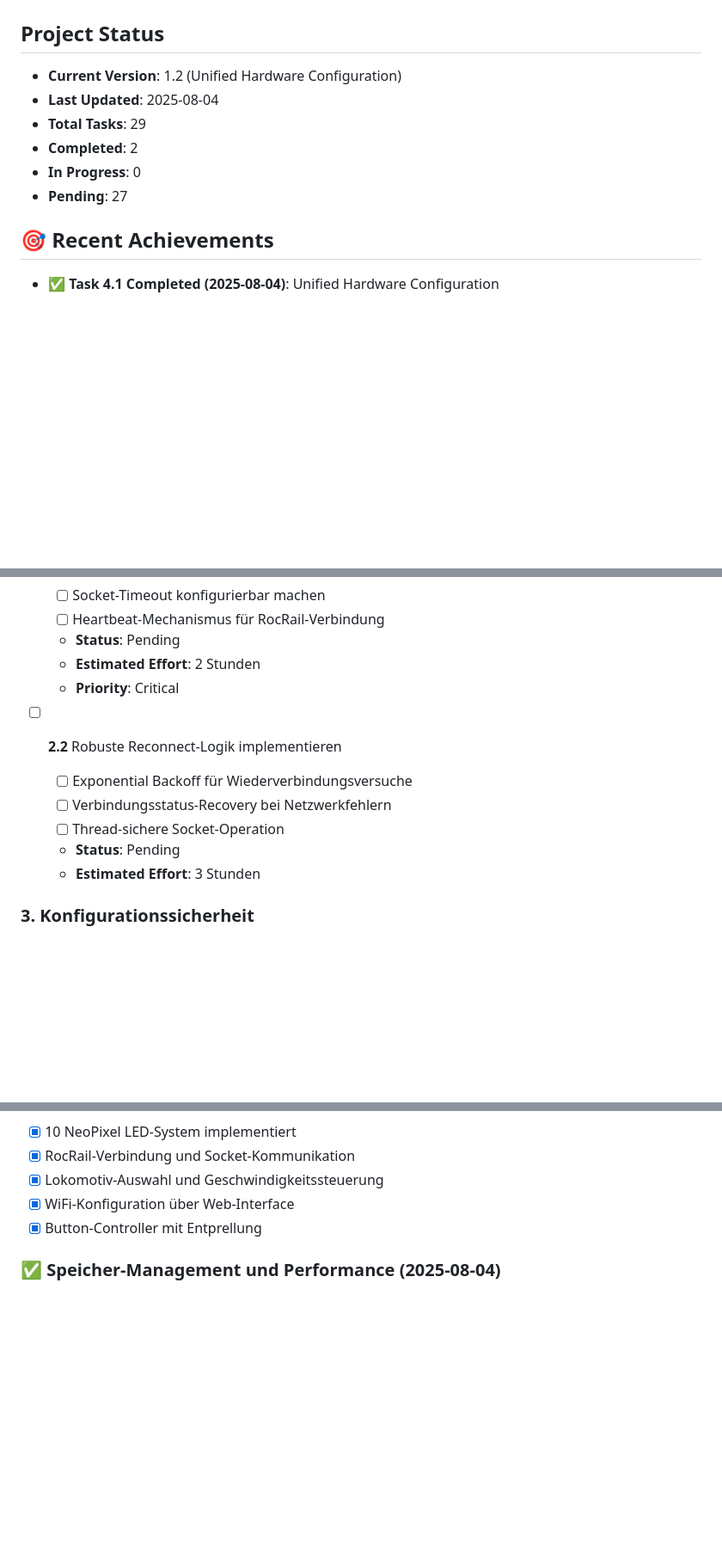
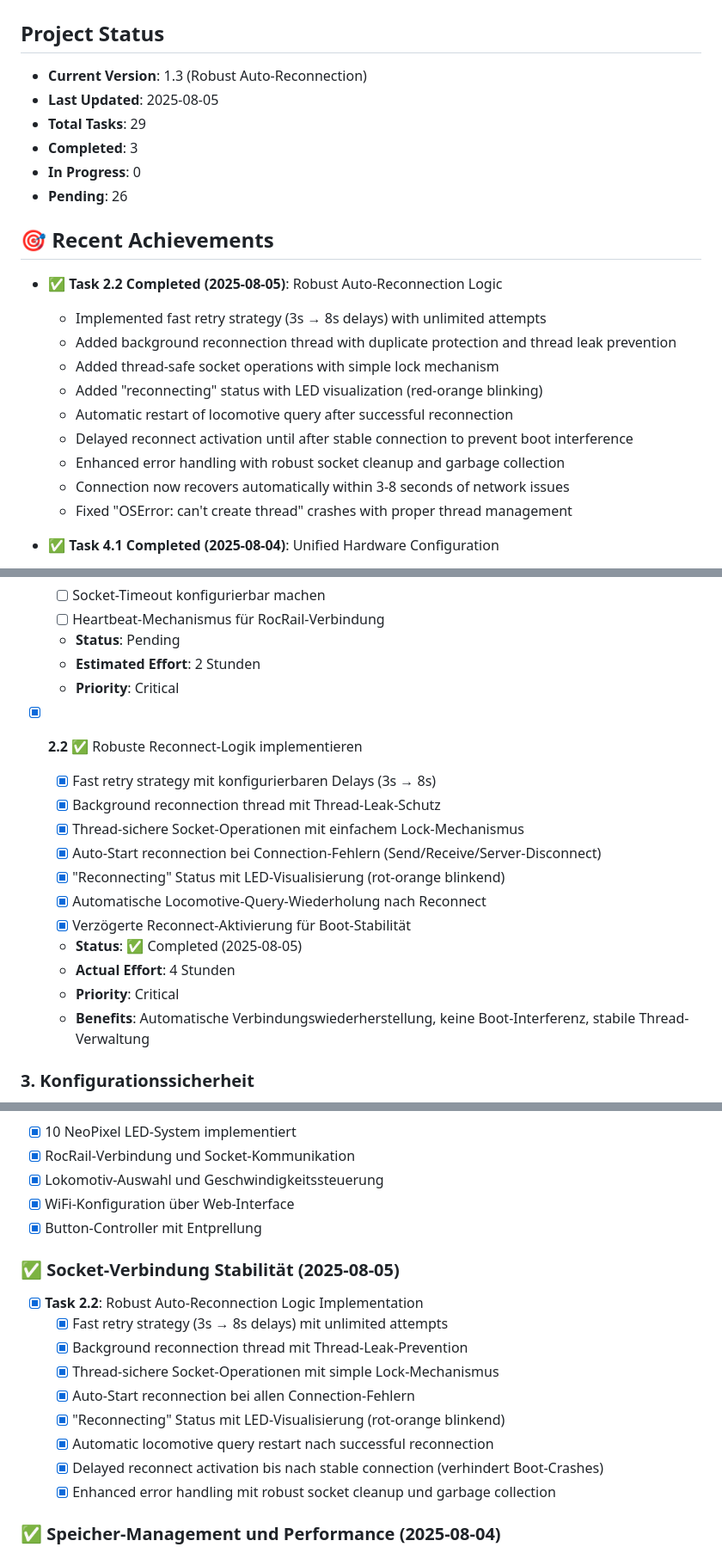
Before and after one commit to hggerdd/rocrail_remote_controller, a Markdown page: firmware/TASKS.md, 3 parts joined by grey strips. Shown: that part at 86% size. Rendered like a GitHub page; blank space fills up the shorter version.

Commit message:
docs: Mark task 2.2 (Robust Auto-Reconnection) as completed
- Update project status: 2 → 3 completed tasks, version 1.3
- Add task 2.2 to Recent Achievements with detailed implementation summary
- Mark task 2.2 as completed in main task list with actual effort (4h)
- Update Technical Debt section - socket instability resolved
- Add new completed section for Socket-Verbindung Stabilität
- Update last modified date to 2025-08-05

Task 2.2 successfully implemented robust auto-reconnection logic with
delayed activation to prevent boot interference and thread leak protection.

```diff
--- a/firmware/TASKS.md
+++ b/firmware/TASKS.md
@@ -1,14 +1,25 @@
 # ESP32 Locomotive Controller - Task List
 
 ## Project Status
-- **Current Version**: 1.2 (Unified Hardware Configuration)
-- **Last Updated**: 2025-08-04
+- **Current Version**: 1.3 (Robust Auto-Reconnection)
+- **Last Updated**: 2025-08-05
 - **Total Tasks**: 29
-- **Completed**: 2
+- **Completed**: 3
 - **In Progress**: 0
-- **Pending**: 27
+- **Pending**: 26
 
 ## 🎯 Recent Achievements
+- **✅ Task 2.2 Completed (2025-08-05)**: Robust Auto-Reconnection Logic
+  - Implemented fast retry strategy (3s → 8s delays) with unlimited attempts
+  - Added background reconnection thread with duplicate protection and thread leak prevention
+  - Added thread-safe socket operations with simple lock mechanism
+  - Added "reconnecting" status with LED visualization (red-orange blinking)
+  - Automatic restart of locomotive query after successful reconnection
+  - Delayed reconnect activation until after stable connection to prevent boot interference
+  - Enhanced error handling with robust socket cleanup and garbage collection
+  - Connection now recovers automatically within 3-8 seconds of network issues
+  - Fixed "OSError: can't create thread" crashes with proper thread management
+
 - **✅ Task 4.1 Completed (2025-08-04)**: Unified Hardware Configuration
   - Merged `btn_config.py` and `rocrail_config.py` into unified system
   - Created `hardware_config.py` for hardware pin definitions and LED mappings
@@ -58,12 +69,18 @@
   - **Estimated Effort**: 2 Stunden
   - **Priority**: Critical
 
-- [ ] **2.2** Robuste Reconnect-Logik implementieren
-  - [ ] Exponential Backoff für Wiederverbindungsversuche
-  - [ ] Verbindungsstatus-Recovery bei Netzwerkfehlern
-  - [ ] Thread-sichere Socket-Operation
-  - **Status**: Pending
-  - **Estimated Effort**: 3 Stunden
+- [x] **2.2** ✅ Robuste Reconnect-Logik implementieren
+  - [x] Fast retry strategy mit konfigurierbaren Delays (3s → 8s)
+  - [x] Background reconnection thread mit Thread-Leak-Schutz
+  - [x] Thread-sichere Socket-Operationen mit einfachem Lock-Mechanismus
+  - [x] Auto-Start reconnection bei Connection-Fehlern (Send/Receive/Server-Disconnect)
+  - [x] "Reconnecting" Status mit LED-Visualisierung (rot-orange blinkend)
+  - [x] Automatische Locomotive-Query-Wiederholung nach Reconnect
+  - [x] Verzögerte Reconnect-Aktivierung für Boot-Stabilität
+  - **Status**: ✅ Completed (2025-08-05)
+  - **Actual Effort**: 4 Stunden
+  - **Priority**: Critical
+  - **Benefits**: Automatische Verbindungswiederherstellung, keine Boot-Interferenz, stabile Thread-Verwaltung
 
 ### 3. Konfigurationssicherheit
 - [ ] **3.1** WiFi-Credentials sicher speichern
@@ -227,6 +244,17 @@ lib/
 - [x] WiFi-Konfiguration über Web-Interface
 - [x] Button-Controller mit Entprellung
 
+### ✅ Socket-Verbindung Stabilität (2025-08-05)
+- [x] **Task 2.2**: Robust Auto-Reconnection Logic Implementation
+  - [x] Fast retry strategy (3s → 8s delays) mit unlimited attempts
+  - [x] Background reconnection thread mit Thread-Leak-Prevention
+  - [x] Thread-sichere Socket-Operationen mit simple Lock-Mechanismus
+  - [x] Auto-Start reconnection bei allen Connection-Fehlern
+  - [x] "Reconnecting" Status mit LED-Visualisierung (rot-orange blinkend)
+  - [x] Automatic locomotive query restart nach successful reconnection
+  - [x] Delayed reconnect activation bis nach stable connection (verhindert Boot-Crashes)
+  - [x] Enhanced error handling mit robust socket cleanup und garbage collection
+
 ### ✅ Speicher-Management und Performance (2025-08-04)
 - [x] **Task 1.1**: Modular Architecture Implementation
   - [x] `rocrail_controller.py` von 26KB auf 11KB reduziert (~700 → ~320 Zeilen)
```
Also changed, not shown: other parts of firmware/TASKS.md (+1 -1 lines).
